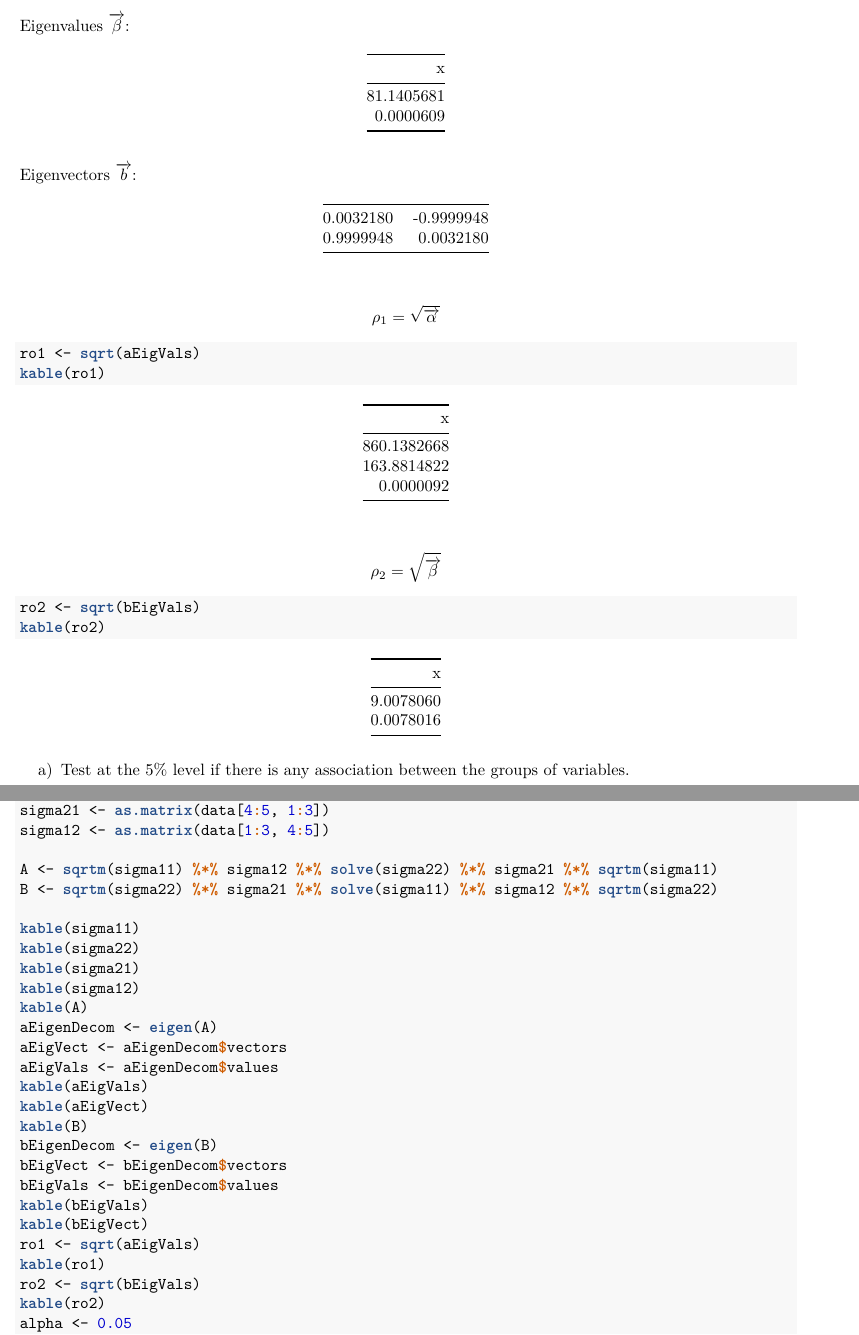
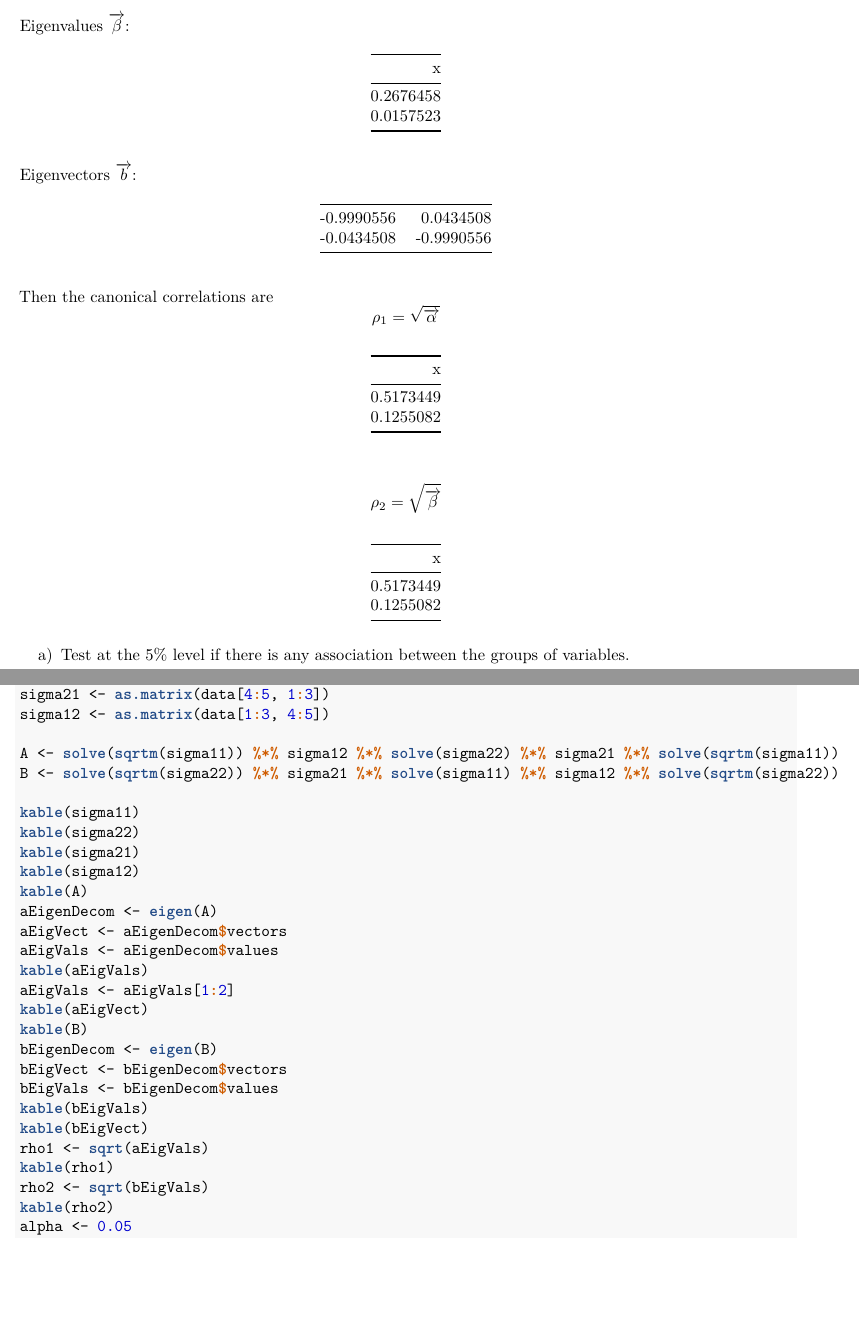
Before and after one commit to agustinvalencia/MV04, an R Markdown document (group_report.Rmd): two parts of pages 3 and 4 of 4, joined at a grey line, cut so that both start at the same text, the shorter picture padded with empty space. The pictures show the output file group_report.pdf that the author committed with the source.

Commit message:
getting better

````diff
--- a/group_report.Rmd
+++ b/group_report.Rmd
@@ -126,16 +128,17 @@ Eigenvectors $\mathbf{\overrightarrow{b}}$:
 kable(bEigVect)
 ```
 
+Then the canonical correlations are
 $$\rho_1 = \sqrt{\overrightarrow{\alpha}}$$
-```{r}
-ro1 <- sqrt(aEigVals)
-kable(ro1)
+```{r, echo=FALSE}
+rho1 <- sqrt(aEigVals)
+kable(rho1)
 ```
 
 $$\rho_2 = \sqrt{\overrightarrow{\beta}}$$
-```{r}
-ro2 <- sqrt(bEigVals)
-kable(ro2)
+```{r, echo=FALSE}
+rho2 <- sqrt(bEigVals)
+kable(rho2)
 ```
 
 
````
Also changed, not shown: group_report.pdf, group_report.Rmd (6 more changed lines).
